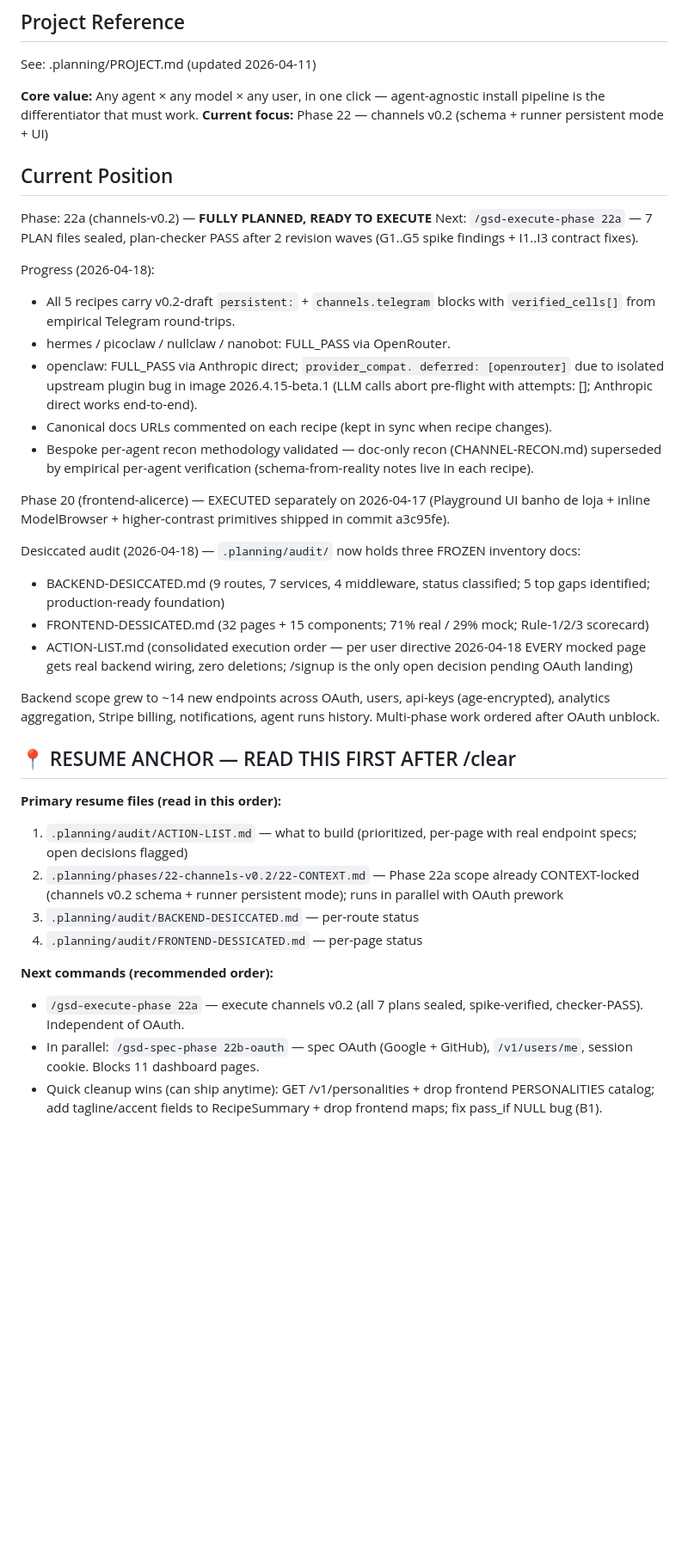
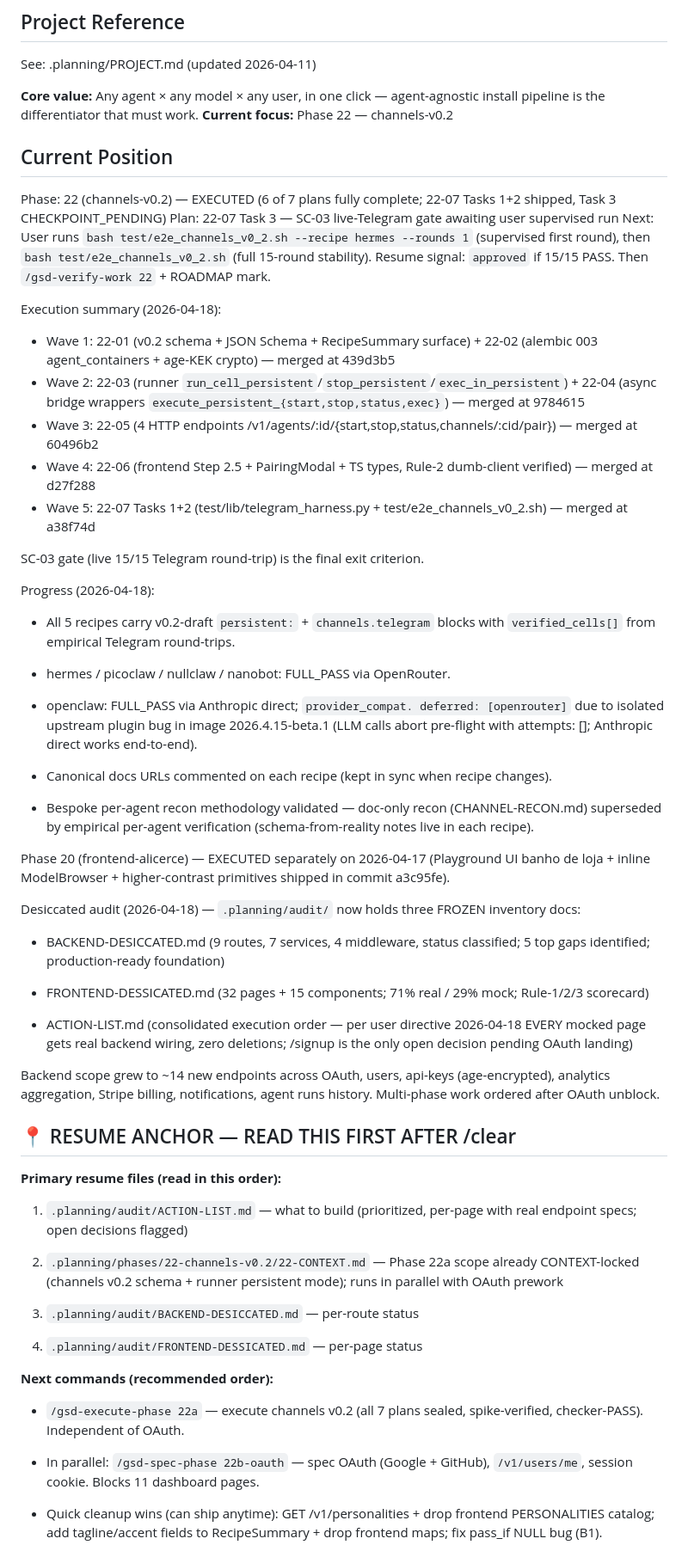
Before and after one commit to fcavalcantirj/agent-playground, a Markdown page: .planning/STATE.md, the part around one of its changes. Shown at 86% size. Rendered like a GitHub page; blank space fills up the shorter version.

Commit message:
docs(22): phase 22 executed — SC-03 live-Telegram gate pending user run

```diff
--- a/.planning/STATE.md
+++ b/.planning/STATE.md
@@ -20,23 +20,37 @@ progress:
 See: .planning/PROJECT.md (updated 2026-04-11)
 
 **Core value:** Any agent × any model × any user, in one click — agent-agnostic install pipeline is the differentiator that must work.
-**Current focus:** Phase 22 — channels v0.2 (schema + runner persistent mode + UI)
+**Current focus:** Phase 22 — channels-v0.2
 
 ## Current Position
 
-Phase: 22a (channels-v0.2) — **FULLY PLANNED, READY TO EXECUTE**
-Next:  `/gsd-execute-phase 22a` — 7 PLAN files sealed, plan-checker PASS after 2 revision waves (G1..G5 spike findings + I1..I3 contract fixes).
+Phase: 22 (channels-v0.2) — EXECUTED (6 of 7 plans fully complete; 22-07 Tasks 1+2 shipped, Task 3 CHECKPOINT_PENDING)
+Plan: 22-07 Task 3 — SC-03 live-Telegram gate awaiting user supervised run
+Next:  User runs `bash test/e2e_channels_v0_2.sh --recipe hermes --rounds 1` (supervised first round), then `bash test/e2e_channels_v0_2.sh` (full 15-round stability). Resume signal: `approved` if 15/15 PASS. Then `/gsd-verify-work 22` + ROADMAP mark.
+
+Execution summary (2026-04-18):
+- Wave 1: 22-01 (v0.2 schema + JSON Schema + RecipeSummary surface) + 22-02 (alembic 003 agent_containers + age-KEK crypto) — merged at 439d3b5
+- Wave 2: 22-03 (runner `run_cell_persistent`/`stop_persistent`/`exec_in_persistent`) + 22-04 (async bridge wrappers `execute_persistent_{start,stop,status,exec}`) — merged at 9784615
+- Wave 3: 22-05 (4 HTTP endpoints /v1/agents/:id/{start,stop,status,channels/:cid/pair}) — merged at 60496b2
+- Wave 4: 22-06 (frontend Step 2.5 + PairingModal + TS types, Rule-2 dumb-client verified) — merged at d27f288
+- Wave 5: 22-07 Tasks 1+2 (test/lib/telegram_harness.py + test/e2e_channels_v0_2.sh) — merged at a38f74d
+
+SC-03 gate (live 15/15 Telegram round-trip) is the final exit criterion.
 
 Progress (2026-04-18):
+
 - All 5 recipes carry v0.2-draft `persistent:` + `channels.telegram`
   blocks with `verified_cells[]` from empirical Telegram round-trips.
+
 - hermes / picoclaw / nullclaw / nanobot: FULL_PASS via OpenRouter.
 - openclaw: FULL_PASS via Anthropic direct; `provider_compat.
   deferred: [openrouter]` due to isolated upstream plugin bug in
   image 2026.4.15-beta.1 (LLM calls abort pre-flight with
   attempts: []; Anthropic direct works end-to-end).
+
 - Canonical docs URLs commented on each recipe (kept in sync when
   recipe changes).
+
 - Bespoke per-agent recon methodology validated — doc-only recon
   (CHANNEL-RECON.md) superseded by empirical per-agent verification
   (schema-from-reality notes live in each recipe).
@@ -47,10 +61,13 @@ primitives shipped in commit a3c95fe).
 
 Desiccated audit (2026-04-18) — `.planning/audit/` now holds three
 FROZEN inventory docs:
+
 - BACKEND-DESICCATED.md (9 routes, 7 services, 4 middleware, status
   classified; 5 top gaps identified; production-ready foundation)
+
 - FRONTEND-DESSICATED.md (32 pages + 15 components; 71% real / 29%
   mock; Rule-1/2/3 scorecard)
+
 - ACTION-LIST.md (consolidated execution order — per user directive
   2026-04-18 EVERY mocked page gets real backend wiring, zero
   deletions; /signup is the only open decision pending OAuth landing)
@@ -65,9 +82,11 @@ agent runs history. Multi-phase work ordered after OAuth unblock.
 
 1. `.planning/audit/ACTION-LIST.md` — what to build (prioritized,
    per-page with real endpoint specs; open decisions flagged)
+
 2. `.planning/phases/22-channels-v0.2/22-CONTEXT.md` — Phase 22a
    scope already CONTEXT-locked (channels v0.2 schema + runner
    persistent mode); runs in parallel with OAuth prework
+
 3. `.planning/audit/BACKEND-DESICCATED.md` — per-route status
 4. `.planning/audit/FRONTEND-DESSICATED.md` — per-page status
 
@@ -75,8 +94,10 @@ agent runs history. Multi-phase work ordered after OAuth unblock.
 
 - `/gsd-execute-phase 22a` — execute channels v0.2 (all 7 plans
   sealed, spike-verified, checker-PASS). Independent of OAuth.
+
 - In parallel: `/gsd-spec-phase 22b-oauth` — spec OAuth (Google +
   GitHub), `/v1/users/me`, session cookie. Blocks 11 dashboard pages.
+
 - Quick cleanup wins (can ship anytime): GET /v1/personalities +
   drop frontend PERSONALITIES catalog; add tagline/accent fields
   to RecipeSummary + drop frontend maps; fix pass_if NULL bug (B1).
```
Also changed, not shown: other parts of .planning/STATE.md (+2 -2 lines).
